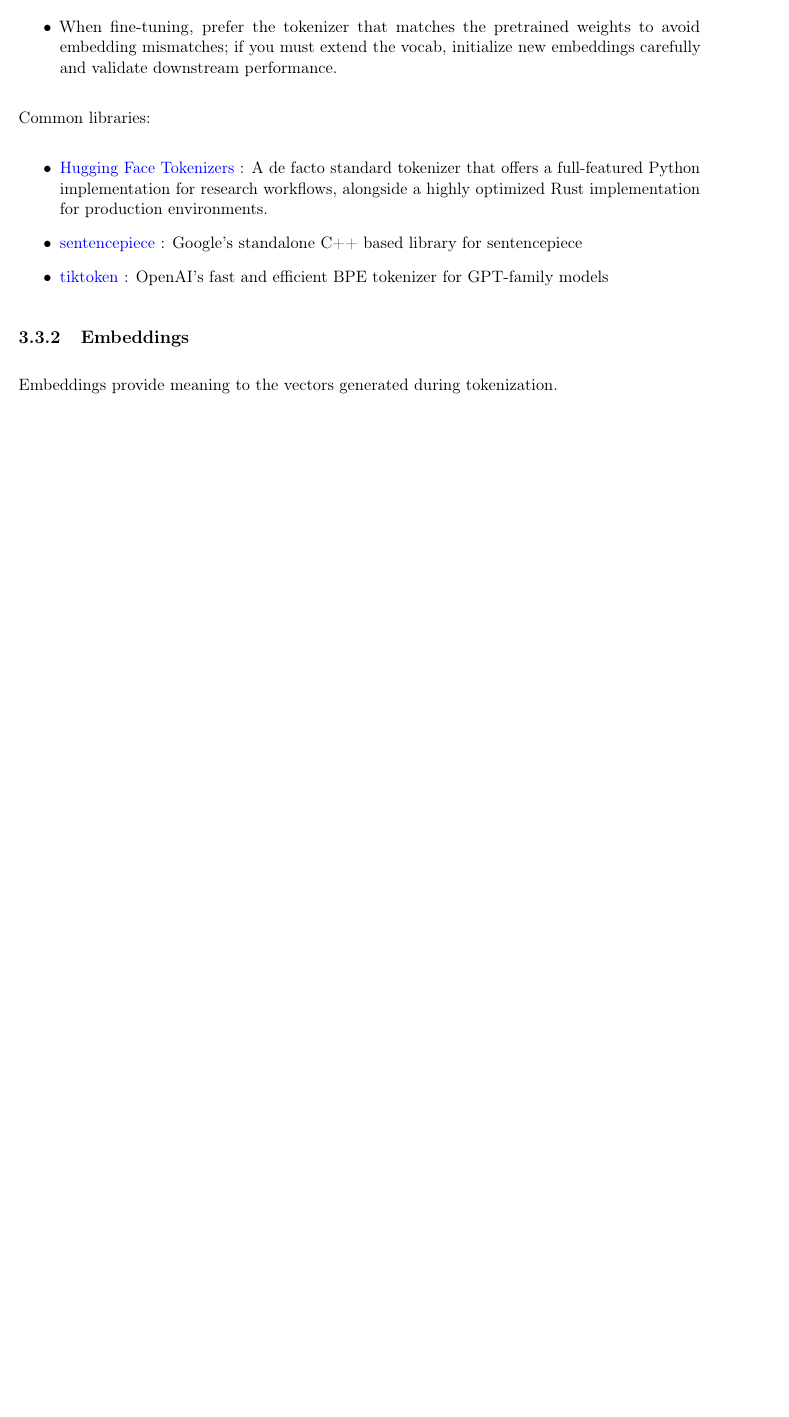
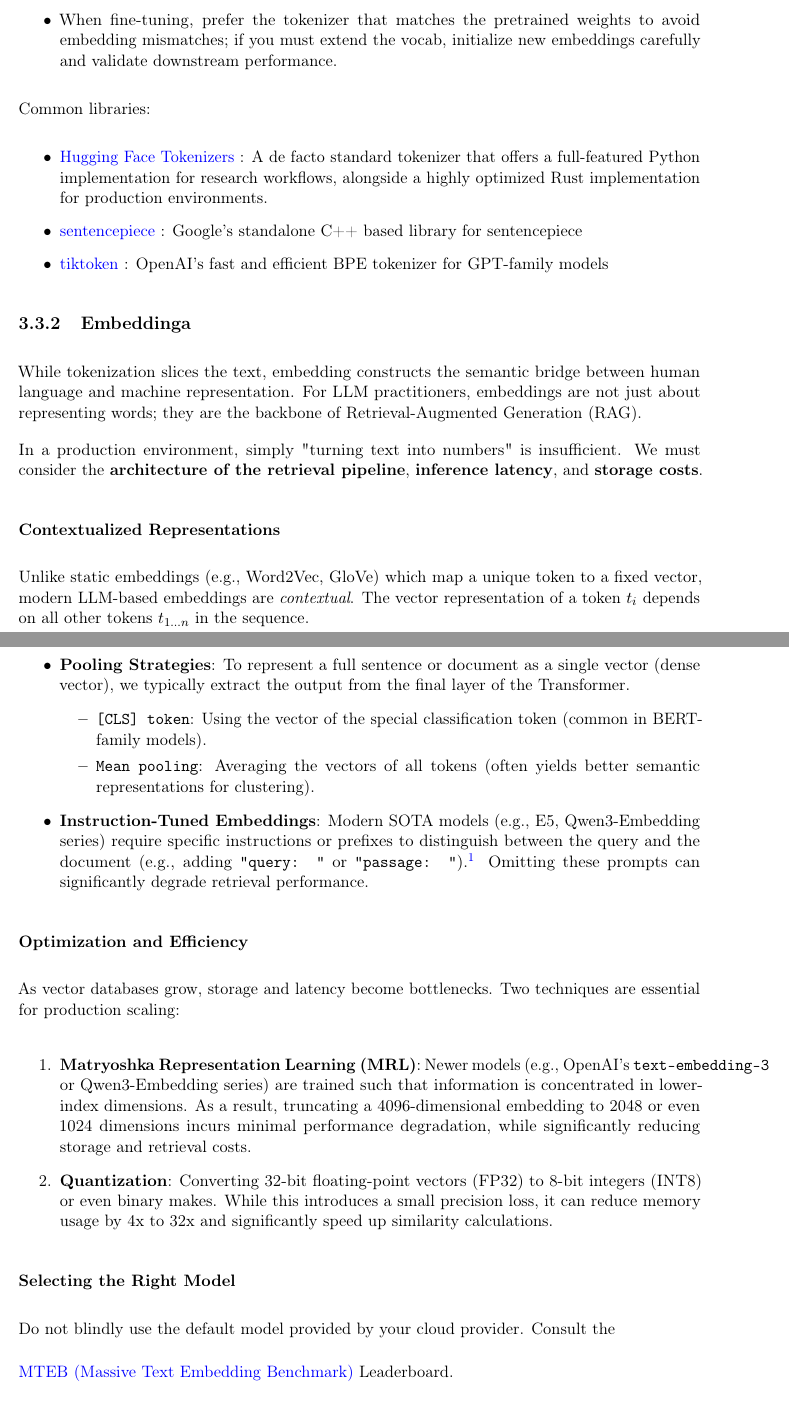
Before and after one commit to Han8931/dl_system_design, a LaTeX thesis (main.tex, which reads sections/data_engineering.tex): part of page 21 of 96 before the commit and two parts of pages 21 and 22 of 97 after it, the two joined at a grey line, cut so that both start at the same text, the shorter picture padded with empty space. Compiled offline with pdfLaTeX.

Commit message:
Embedding

```diff
--- a/sections/data_engineering.tex
+++ b/sections/data_engineering.tex
@@ -275,5 +275,38 @@ Common libraries:
 	\item \href{https://github.com/openai/tiktoken}{tiktoken} : OpenAI's fast and efficient BPE tokenizer for GPT-family models
 \end{itemize}
 
-\subsection{Embeddings}
-Embeddings provide meaning to the vectors generated during tokenization.
+
+\subsection{Embeddinga}
+
+While tokenization slices the text, embedding constructs the semantic bridge between human language and machine representation. For LLM practitioners, embeddings are not just about representing words; they are the backbone of Retrieval-Augmented Generation (RAG).
+
+In a production environment, simply "turning text into numbers" is insufficient. We must consider the \textbf{architecture of the retrieval pipeline}, \textbf{inference latency}, and \textbf{storage costs}.
+
+\subsubsection{Contextualized Representations}
+Unlike static embeddings (e.g., Word2Vec, GloVe) which map a unique token to a fixed vector, modern LLM-based embeddings are \textit{contextual}. The vector representation of a token $t_i$ depends on all other tokens $t_{1...n}$ in the sequence.
+
+\begin{itemize}
+    \item \textbf{Pooling Strategies}: To represent a full sentence or document as a single vector (dense vector), we typically extract the output from the final layer of the Transformer.
+    \begin{itemize}
+        \item \texttt{[CLS] token}: Using the vector of the special classification token (common in BERT-family models).
+        \item \texttt{Mean pooling}: Averaging the vectors of all tokens (often yields better semantic representations for clustering).
+    \end{itemize}
+	\item \textbf{Instruction-Tuned Embeddings}: Modern SOTA models (e.g., E5, Qwen3-Embedding series) require specific instructions or prefixes to distinguish between the query and the document (e.g., adding \texttt{"query: "} or \texttt{"passage: "}).\footnote{Providers often distinguish between symmetric tasks (like "text-matching" or "sentence similarity") and asymmetric tasks ("retrieval"), releasing separate model variants or prompts for each. This addresses the inherent asymmetry in RAG, where user queries are typically short and implicit, while documents are long and noisy.} Omitting these prompts can significantly degrade retrieval performance.
+
+\end{itemize}
+
+
+\subsubsection{Optimization and Efficiency}
+As vector databases grow, storage and latency become bottlenecks. Two techniques are essential for production scaling:
+
+\begin{enumerate}
+    \item \textbf{Matryoshka Representation Learning (MRL)}:
+    Newer models (e.g., OpenAI's \texttt{text-embedding-3} or Qwen3-Embedding series) are trained such that information is concentrated in lower-index dimensions. As a result, truncating a 4096-dimensional embedding to 2048 or even 1024 dimensions incurs minimal performance degradation, while significantly reducing storage and retrieval costs.
+
+    \item \textbf{Quantization}:
+    Converting 32-bit floating-point vectors (FP32) to 8-bit integers (INT8) or even binary makes. While this introduces a small precision loss, it can reduce memory usage by 4x to 32x and significantly speed up similarity calculations.
+\end{enumerate}
+
+\subsubsection{Selecting the Right Model}
+Do not blindly use the default model provided by your cloud provider. Consult the
+\item \href{https://huggingface.co/spaces/mteb/leaderboard}{MTEB (Massive Text Embedding Benchmark)} Leaderboard.
```
Also changed, not shown: main.pdf, sections/data_engineering.tex (5 more changed lines).
